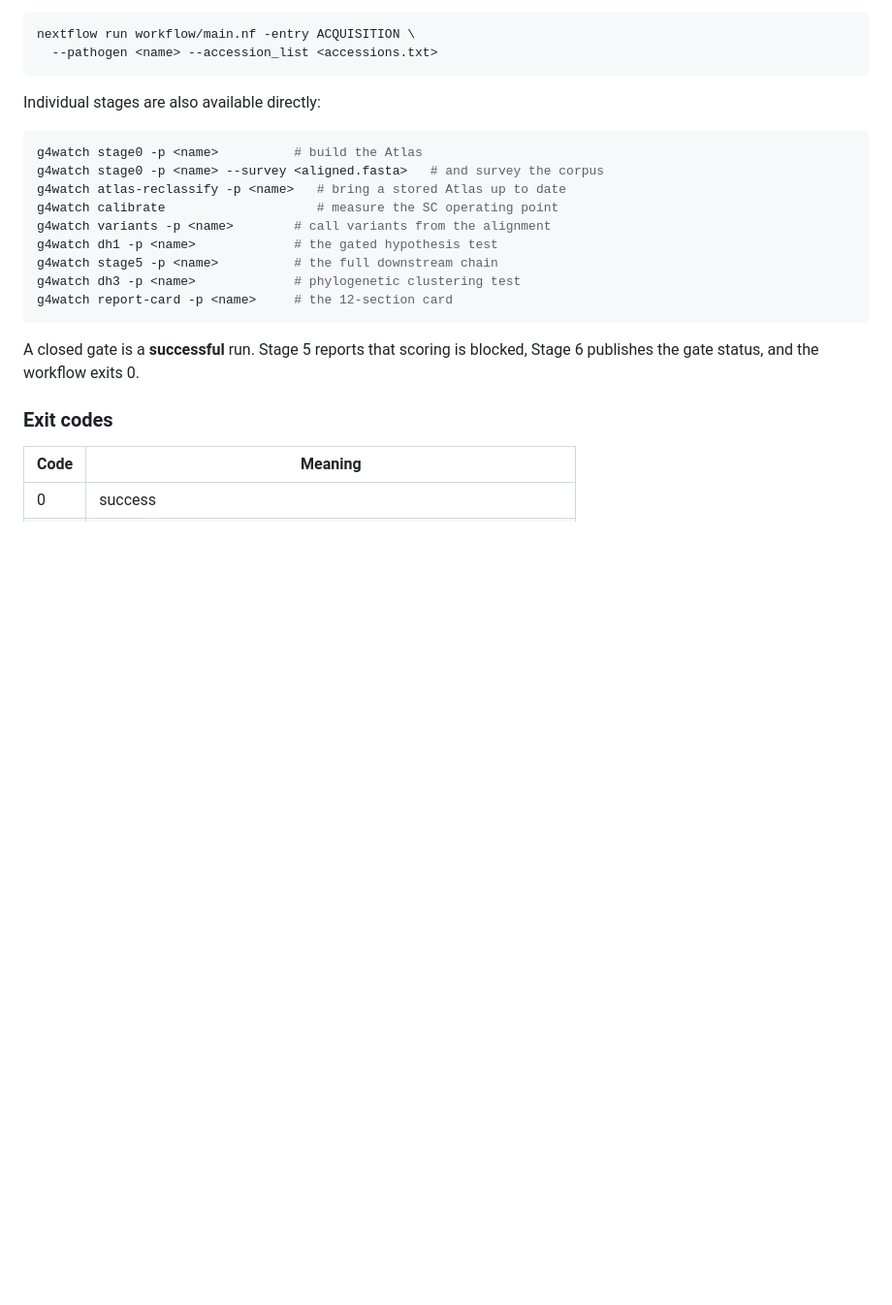
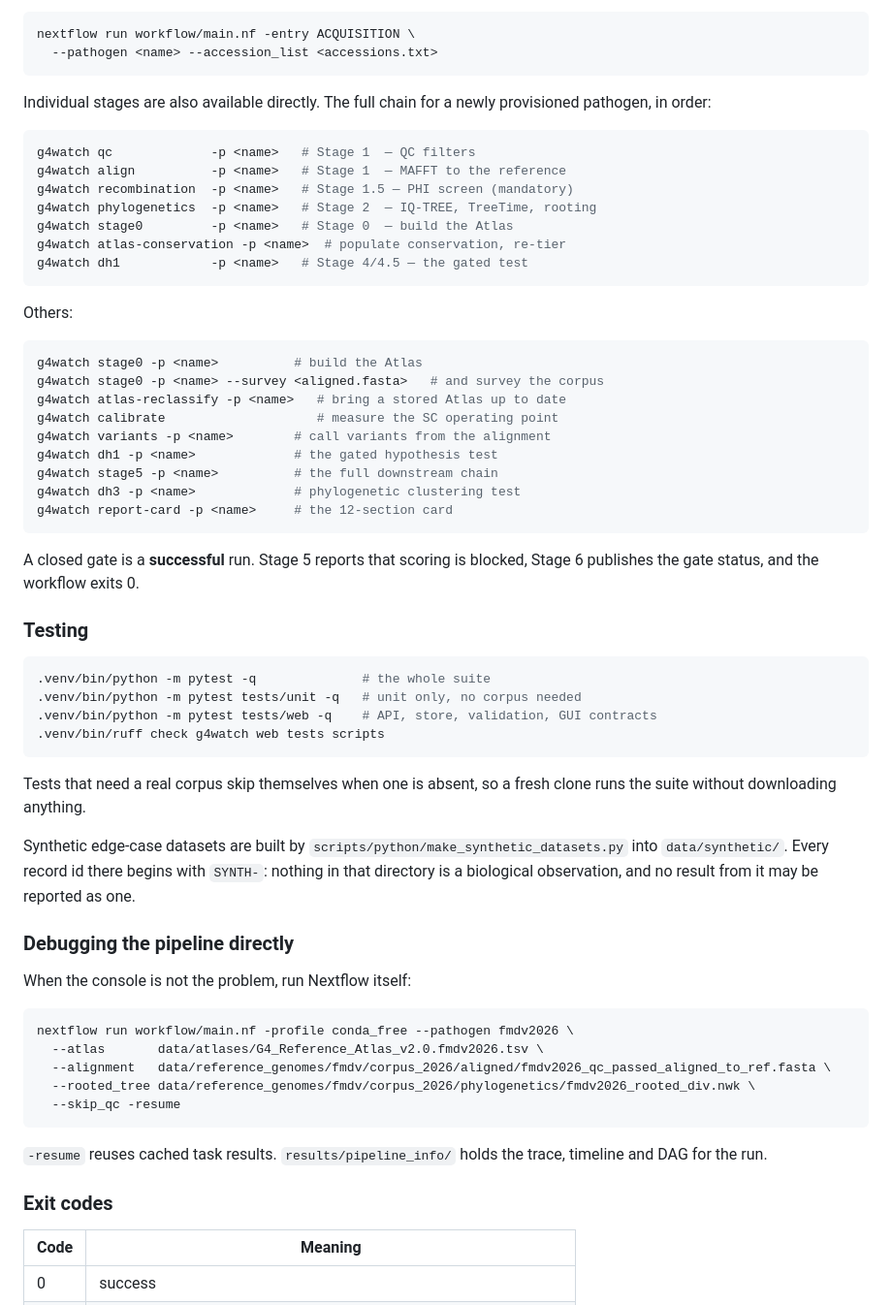
Before and after one commit to selbioinfonivedi-web/G4_EWS_pipeline, a Markdown page: README.md, the part around one of its changes. Shown at 97% size. Rendered like a GitHub page; blank space fills up the shorter version.

````diff
--- a/README.md
+++ b/README.md
@@ -169,7 +211,20 @@ nextflow run workflow/main.nf -entry ACQUISITION \
   --pathogen <name> --accession_list <accessions.txt>
 ```
 
-Individual stages are also available directly:
+Individual stages are also available directly. The full chain for a
+newly provisioned pathogen, in order:
+
+```bash
+g4watch qc             -p <name>   # Stage 1  — QC filters
+g4watch align          -p <name>   # Stage 1  — MAFFT to the reference
+g4watch recombination  -p <name>   # Stage 1.5 — PHI screen (mandatory)
+g4watch phylogenetics  -p <name>   # Stage 2  — IQ-TREE, TreeTime, rooting
+g4watch stage0         -p <name>   # Stage 0  — build the Atlas
+g4watch atlas-conservation -p <name>  # populate conservation, re-tier
+g4watch dh1            -p <name>   # Stage 4/4.5 — the gated test
+```
+
+Others:
 
 ```bash
 g4watch stage0 -p <name>          # build the Atlas
@@ -185,6 +240,38 @@ g4watch report-card -p <name>     # the 12-section card
 
 A closed gate is a **successful** run. Stage 5 reports that scoring is
 blocked, Stage 6 publishes the gate status, and the workflow exits 0.
+
+### Testing
+
+```bash
+.venv/bin/python -m pytest -q              # the whole suite
+.venv/bin/python -m pytest tests/unit -q   # unit only, no corpus needed
+.venv/bin/python -m pytest tests/web -q    # API, store, validation, GUI contracts
+.venv/bin/ruff check g4watch web tests scripts
+```
+
+Tests that need a real corpus skip themselves when one is absent, so a
+fresh clone runs the suite without downloading anything.
+
+Synthetic edge-case datasets are built by
+`scripts/python/make_synthetic_datasets.py` into `data/synthetic/`. Every
+record id there begins with `SYNTH-`: nothing in that directory is a
+biological observation, and no result from it may be reported as one.
+
+### Debugging the pipeline directly
+
+When the console is not the problem, run Nextflow itself:
+
+```bash
+nextflow run workflow/main.nf -profile conda_free --pathogen fmdv2026 \
+  --atlas       data/atlases/G4_Reference_Atlas_v2.0.fmdv2026.tsv \
+  --alignment   data/reference_genomes/fmdv/corpus_2026/aligned/fmdv2026_qc_passed_aligned_to_ref.fasta \
+  --rooted_tree data/reference_genomes/fmdv/corpus_2026/phylogenetics/fmdv2026_rooted_div.nwk \
+  --skip_qc -resume
+```
+
+`-resume` reuses cached task results. `results/pipeline_info/` holds the
+trace, timeline and DAG for the run.
 
 ### Exit codes
 
````
Also changed, not shown: other parts of README.md (+51 -9 lines).
